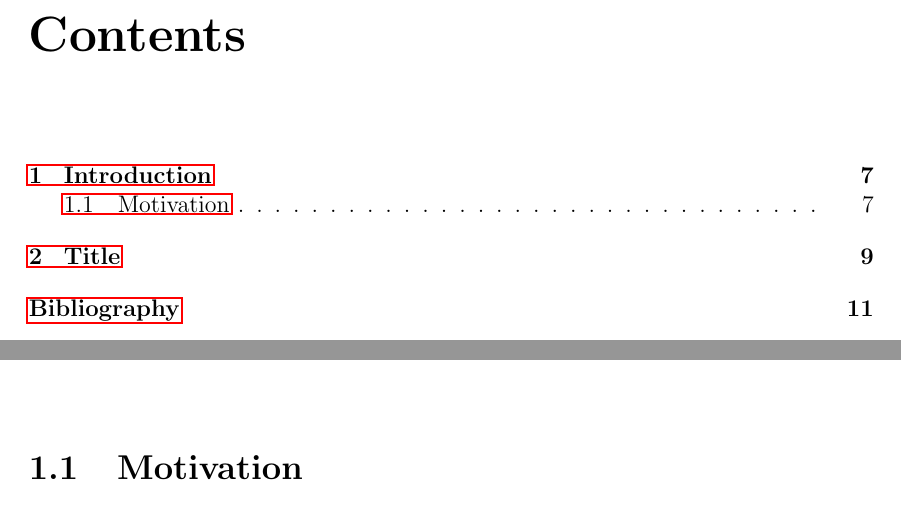
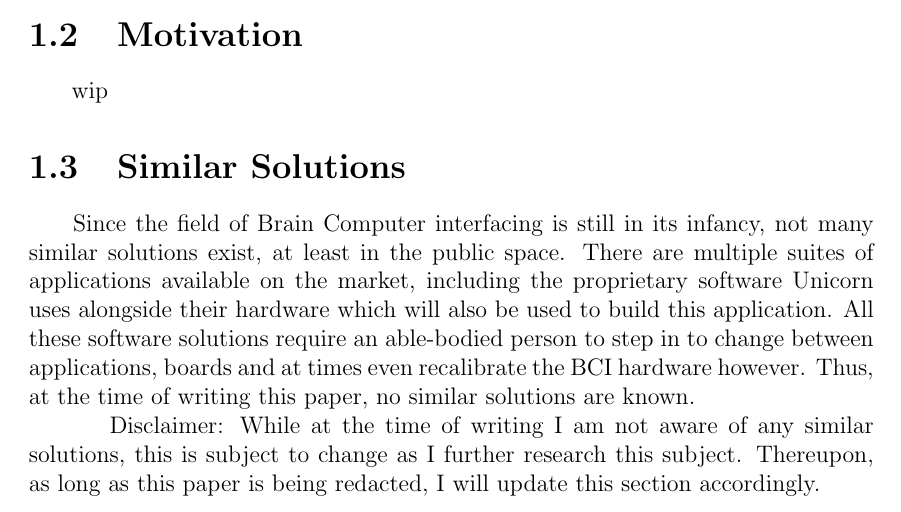
Before and after one commit to DavidVuescu/Bachelor-Paper, a LaTeX thesis (main.tex, which reads introduction.tex): two parts of pages 5 and 7 of 11 before the commit and part of page 5 of 9 after it, the two joined at a grey line, cut at the place of the change. Compiled offline with pdfLaTeX.

Commit message:
Draft #2
Added similar solutions section
Minor changes to formatting

```diff
--- a/introduction.tex
+++ b/introduction.tex
@@ -7 +16,9 @@
 \section{Motivation}\label{sect:motivation}
+\hspace{\parindent} wip
+
+
+%%%%%%%%%%%% Section: Similar Solutions %%%%%%%%%%%%
+\section{Similar Solutions}\label{sect:similar solutions}
+\hspace{\parindent} Since the field of Brain Computer interfacing is still in its infancy, not many similar solutions exist, at least in the public space. There are multiple suites of applications available on the market, including the proprietary software Unicorn uses alongside their hardware which will also be used to build this application. All these software solutions require an able-bodied person to step in to change between applications, boards and at times even recalibrate the BCI hardware however. Thus, at the time of writing this paper, no similar solutions are known.
+
+\hspace{\parindent} Disclaimer: While at the time of writing I am not aware of any similar solutions, this is subject to change as I further research this subject. Thereupon, as long as this paper is being redacted, I will update this section accordingly.
```
Also changed, not shown: main.tex (+0 -7 lines), introduction.tex (9 more changed lines).
